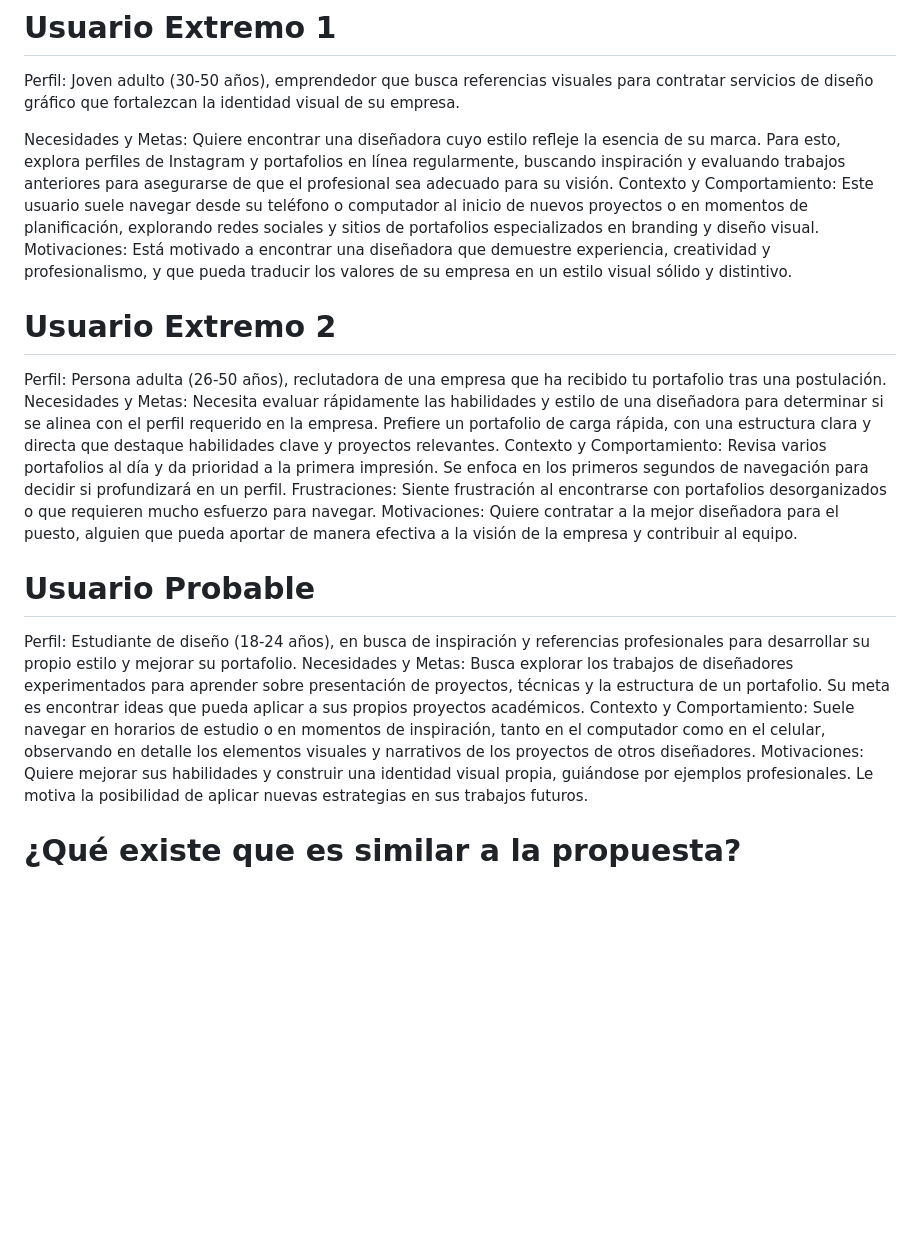
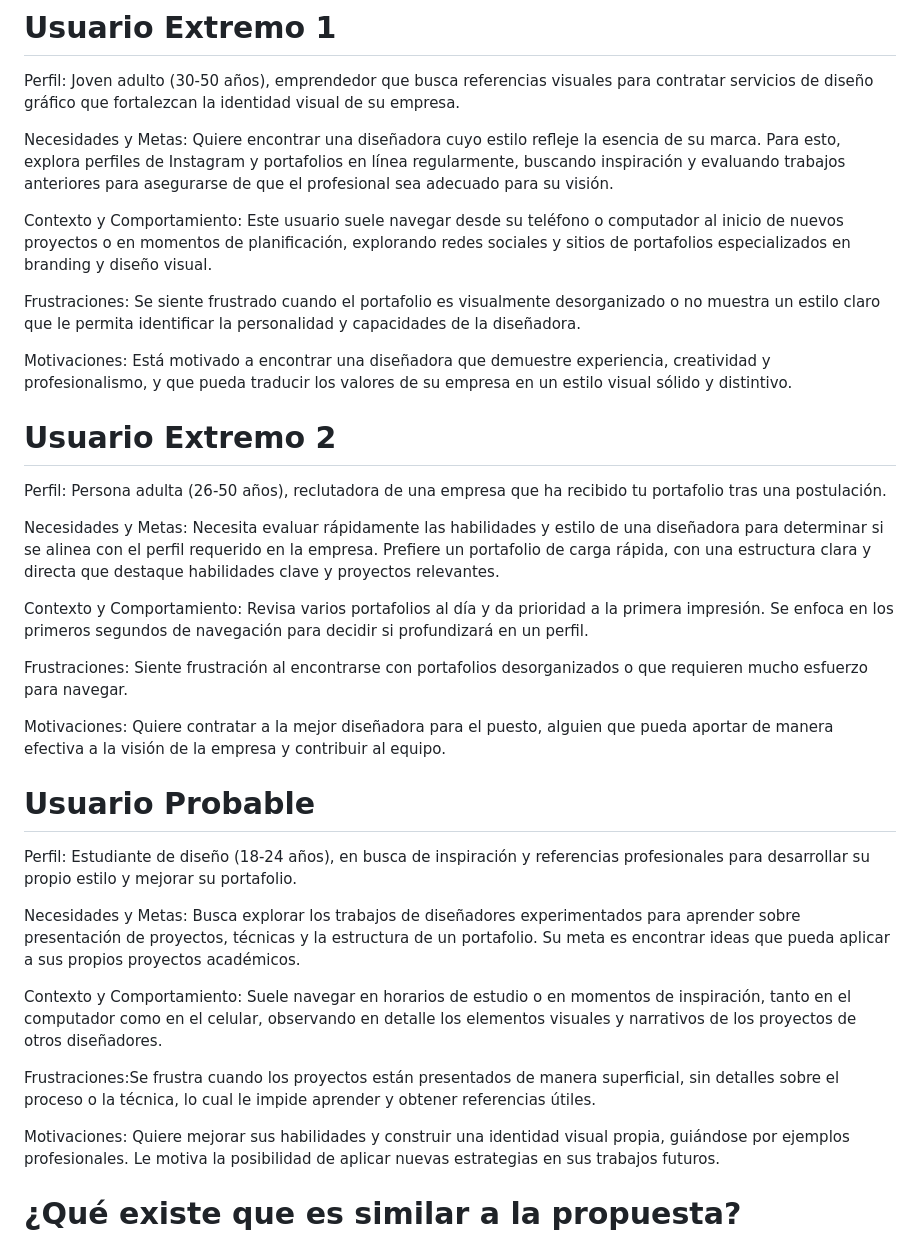
Before and after one commit to valesawady/Portafolio, a Markdown page: README.md, the part around the change. Drawn GitHub-style; blank space fills up the shorter version.

```diff
--- a/README.md
+++ b/README.md
@@ -6,18 +6,31 @@ Exponer y dar a conocer los proyectos que he desarrollado a lo largo de mi forma
 Perfil: Joven adulto (30-50 años), emprendedor que busca referencias visuales para contratar servicios de diseño gráfico que fortalezcan la identidad visual de su empresa.
 
 Necesidades y Metas: Quiere encontrar una diseñadora cuyo estilo refleje la esencia de su marca. Para esto, explora perfiles de Instagram y portafolios en línea regularmente, buscando inspiración y evaluando trabajos anteriores para asegurarse de que el profesional sea adecuado para su visión.
+
 Contexto y Comportamiento: Este usuario suele navegar desde su teléfono o computador al inicio de nuevos proyectos o en momentos de planificación, explorando redes sociales y sitios de portafolios especializados en branding y diseño visual.
+
+Frustraciones: Se siente frustrado cuando el portafolio es visualmente desorganizado o no muestra un estilo claro que le permita identificar la personalidad y capacidades de la diseñadora.
+
 Motivaciones: Está motivado a encontrar una diseñadora que demuestre experiencia, creatividad y profesionalismo, y que pueda traducir los valores de su empresa en un estilo visual sólido y distintivo.
 # Usuario Extremo 2
 Perfil: Persona adulta (26-50 años), reclutadora de una empresa que ha recibido tu portafolio tras una postulación.
+
 Necesidades y Metas: Necesita evaluar rápidamente las habilidades y estilo de una diseñadora para determinar si se alinea con el perfil requerido en la empresa. Prefiere un portafolio de carga rápida, con una estructura clara y directa que destaque habilidades clave y proyectos relevantes.
+
 Contexto y Comportamiento: Revisa varios portafolios al día y da prioridad a la primera impresión. Se enfoca en los primeros segundos de navegación para decidir si profundizará en un perfil.
+
 Frustraciones: Siente frustración al encontrarse con portafolios desorganizados o que requieren mucho esfuerzo para navegar.
+
 Motivaciones: Quiere contratar a la mejor diseñadora para el puesto, alguien que pueda aportar de manera efectiva a la visión de la empresa y contribuir al equipo.
 # Usuario Probable
 Perfil: Estudiante de diseño (18-24 años), en busca de inspiración y referencias profesionales para desarrollar su propio estilo y mejorar su portafolio.
+
 Necesidades y Metas: Busca explorar los trabajos de diseñadores experimentados para aprender sobre presentación de proyectos, técnicas y la estructura de un portafolio. Su meta es encontrar ideas que pueda aplicar a sus propios proyectos académicos.
+
 Contexto y Comportamiento: Suele navegar en horarios de estudio o en momentos de inspiración, tanto en el computador como en el celular, observando en detalle los elementos visuales y narrativos de los proyectos de otros diseñadores.
+
+Frustraciones:Se frustra cuando los proyectos están presentados de manera superficial, sin detalles sobre el proceso o la técnica, lo cual le impide aprender y obtener referencias útiles.
+
 Motivaciones: Quiere mejorar sus habilidades y construir una identidad visual propia, guiándose por ejemplos profesionales. Le motiva la posibilidad de aplicar nuevas estrategias en sus trabajos futuros.
 # ¿Qué existe que es similar a la propuesta?
 <https://www.sebastian-martinez.com/ > : Destaco que el sitio presenta una jerarquía de información muy bien organizada, lo cual facilita la navegación. Es interactivo, pero de manera sutil, con animaciones que permiten una transición fluida entre secciones, como de la introducción a los proyectos. Me gusta que los proyectos se desplieguen a medida que uno hace scroll, lo que permite una exploración continua. Sin embargo, una mejora sería permitir que las imágenes de los proyectos se puedan ampliar al hacer clic, para ver más detalles.
```
